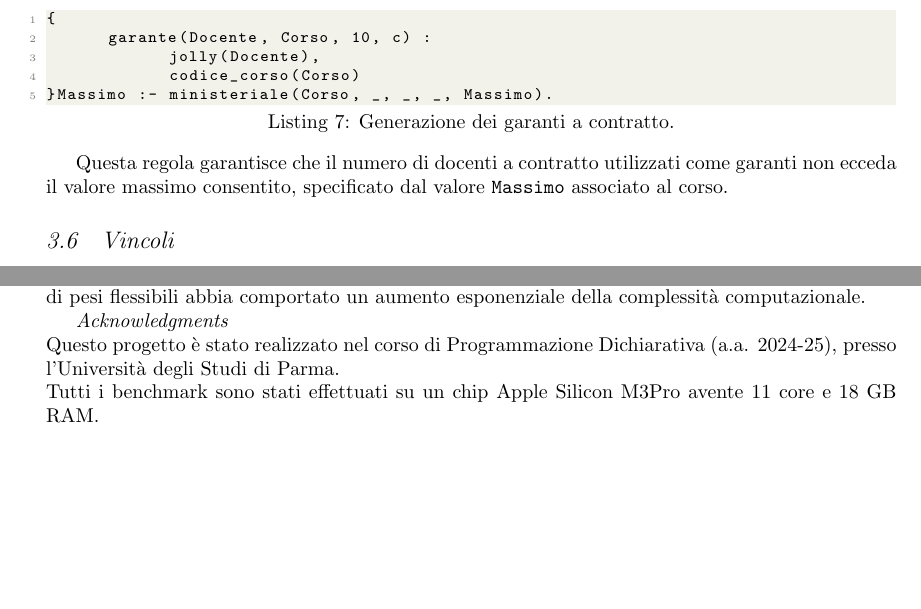
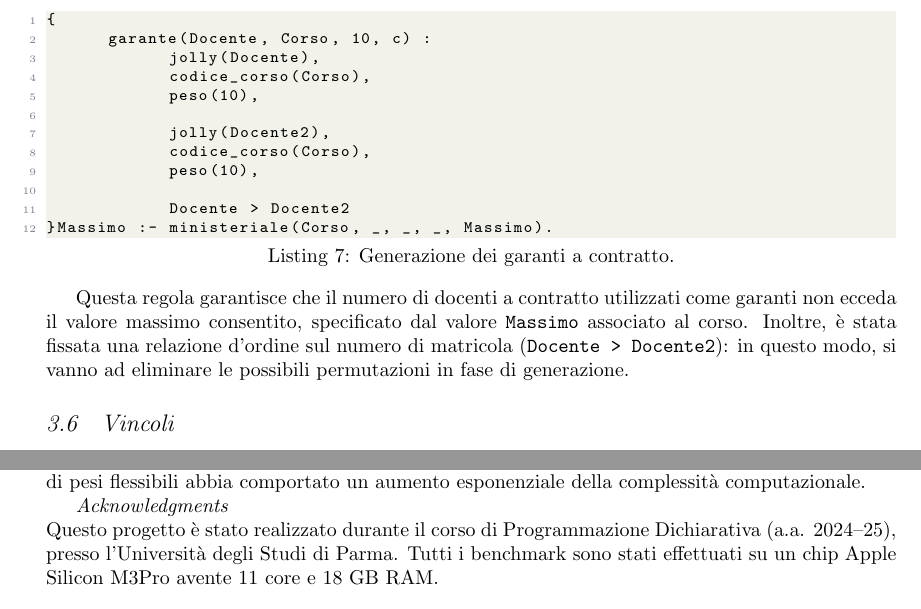
Before and after one commit to merendamattia/ottimizzazione-garanti-accademici, a LaTeX paper (relazione/main.tex, which reads relazione/sections/asp.tex): two parts of pages 6 and 9 of 9, joined at a grey line, cut so that both start at the same text. Compiled offline with pdfLaTeX.

Commit message:
Fix bug docenti a contratto e aggiornamento relazione

```diff
--- a/relazione/main.tex
+++ b/relazione/main.tex
@@ -247,10 +247,9 @@
 \input{sections/conclusion}
 
 \textit{Acknowledgments} \\
-Questo progetto è stato realizzato nel corso di Programmazione Dichiarativa
-(a.a. 2024-25), presso l'Università degli Studi di Parma.\\
-Tutti i benchmark sono stati effettuati su un chip Apple Silicon M3Pro avente
-11 core e 18 GB RAM.\\
+Questo progetto è stato realizzato durante il corso di Programmazione Dichiarativa
+(a.a. 2024--25), presso l'Università degli Studi di Parma. Tutti i benchmark sono
+stati effettuati su un chip Apple Silicon M3Pro avente 11 core e 18 GB RAM.\\
 
 \hfill
 
--- a/relazione/sections/asp.tex
+++ b/relazione/sections/asp.tex
@@ -250,12 +250,21 @@ di codice seguente.
 {
       garante(Docente, Corso, 10, c) :
             jolly(Docente),
-            codice_corso(Corso)
+            codice_corso(Corso),
+            peso(10),
+
+            jolly(Docente2),
+            codice_corso(Corso),
+            peso(10),
+
+            Docente > Docente2
 }Massimo :- ministeriale(Corso, _, _, _, Massimo).
 \end{lstlisting}
 
 Questa regola garantisce che il numero di docenti a contratto utilizzati come garanti non ecceda il
 valore massimo consentito, specificato dal valore \texttt{Massimo} associato al corso.
+Inoltre, è stata fissata una relazione d'ordine sul numero di matricola (\texttt{Docente > Docente2}):
+in questo modo, si vanno ad eliminare le possibili permutazioni in fase di generazione.
 
 
 \subsection{Vincoli}\label{sec:constraints}
```
Also changed, not shown: README.md, relazione/sections/asp.tex (2 more changed lines), 5 other files.
